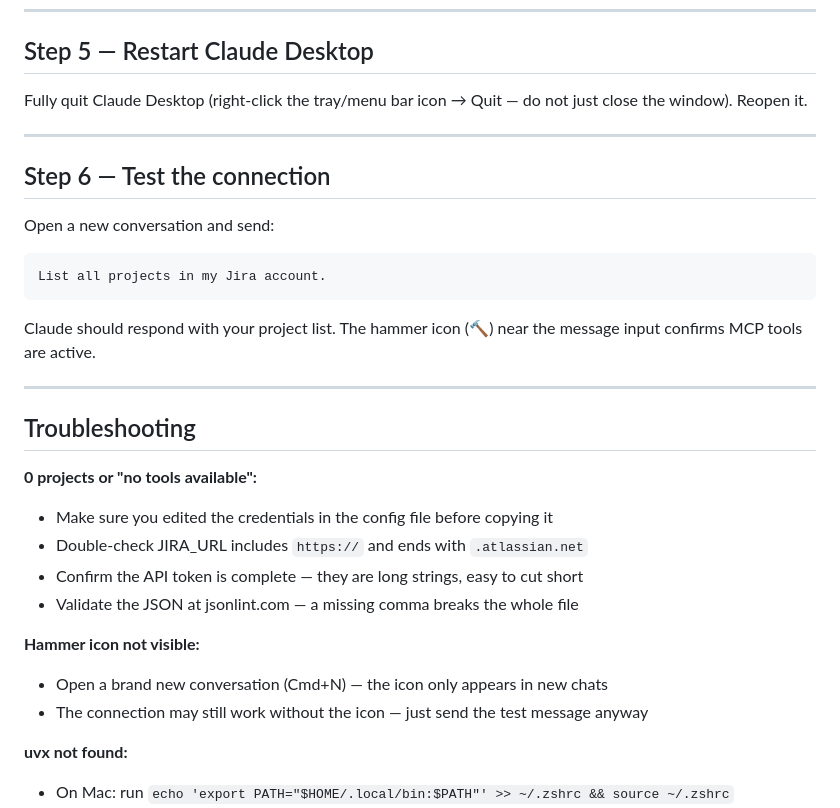
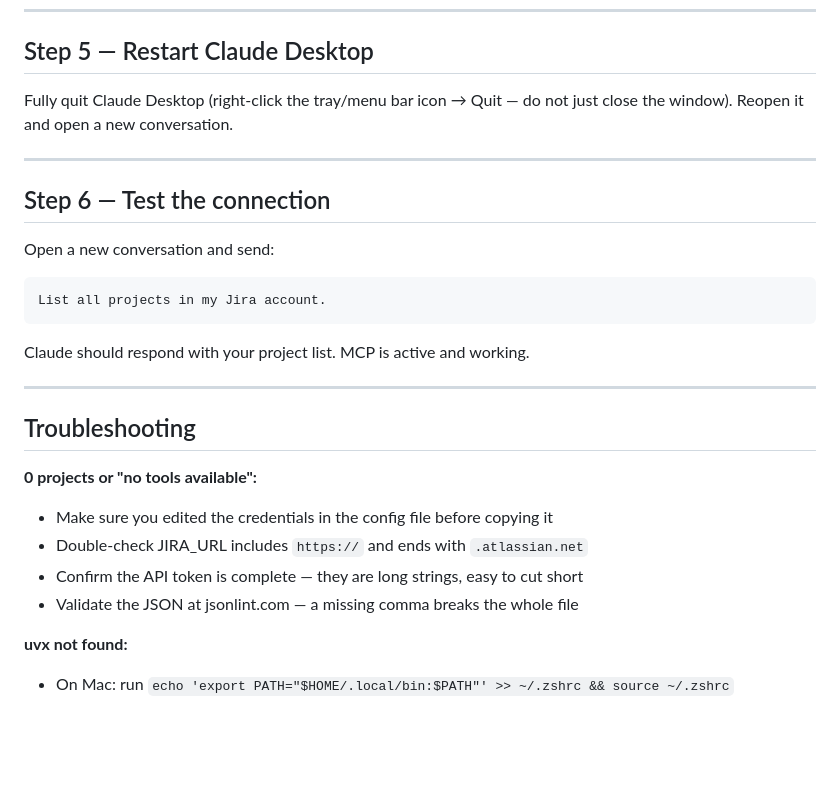
Before and after one commit to homolamartin1-ai/manualvibetesting, a Markdown page: resources/mcp-setup-guide.md, the part around the change. Rendered like a GitHub page; blank space fills up the shorter version.

Commit message:
Remove hammer icon references from MCP setup guide
Co-Authored-By: Claude Sonnet 4.6 <noreply@anthropic.com>

````diff
--- a/resources/mcp-setup-guide.md
+++ b/resources/mcp-setup-guide.md
@@ -81,7 +81,7 @@ Press **Win + R**, type `%APPDATA%\Claude\`, copy the file there and rename it t
 ## Step 5 — Restart Claude Desktop
 
 Fully quit Claude Desktop (right-click the tray/menu bar icon → Quit — do not just close
-the window). Reopen it.
+the window). Reopen it and open a new conversation.
 
 ---
 
@@ -93,8 +93,7 @@ Open a new conversation and send:
 List all projects in my Jira account.
 ```
 
-Claude should respond with your project list. The hammer icon (🔨) near the message input
-confirms MCP tools are active.
+Claude should respond with your project list. MCP is active and working.
 
 ---
 
@@ -105,10 +104,6 @@ confirms MCP tools are active.
 - Double-check JIRA_URL includes `https://` and ends with `.atlassian.net`
 - Confirm the API token is complete — they are long strings, easy to cut short
 - Validate the JSON at jsonlint.com — a missing comma breaks the whole file
-
-**Hammer icon not visible:**
-- Open a brand new conversation (Cmd+N) — the icon only appears in new chats
-- The connection may still work without the icon — just send the test message anyway
 
 **uvx not found:**
 - On Mac: run `echo 'export PATH="$HOME/.local/bin:$PATH"' >> ~/.zshrc && source ~/.zshrc`
````
